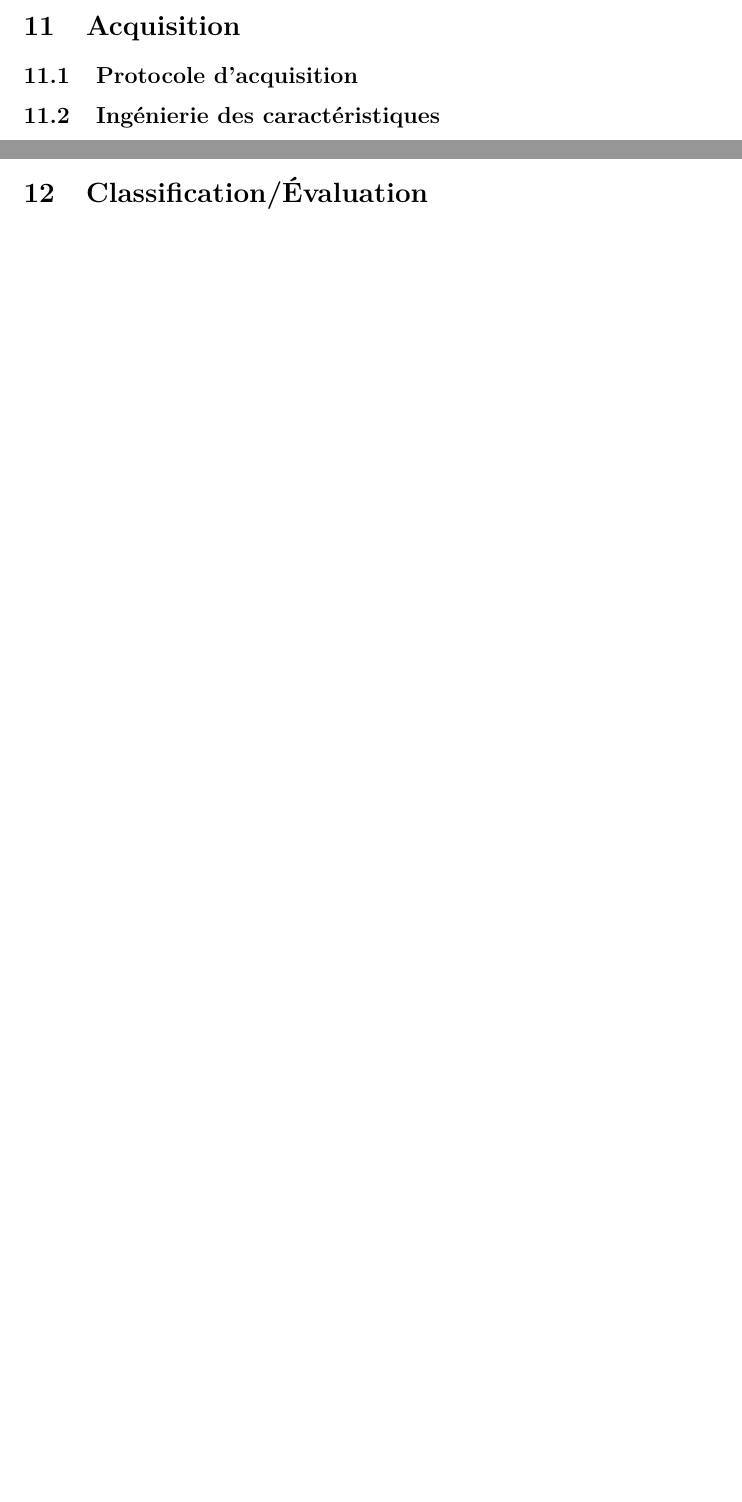
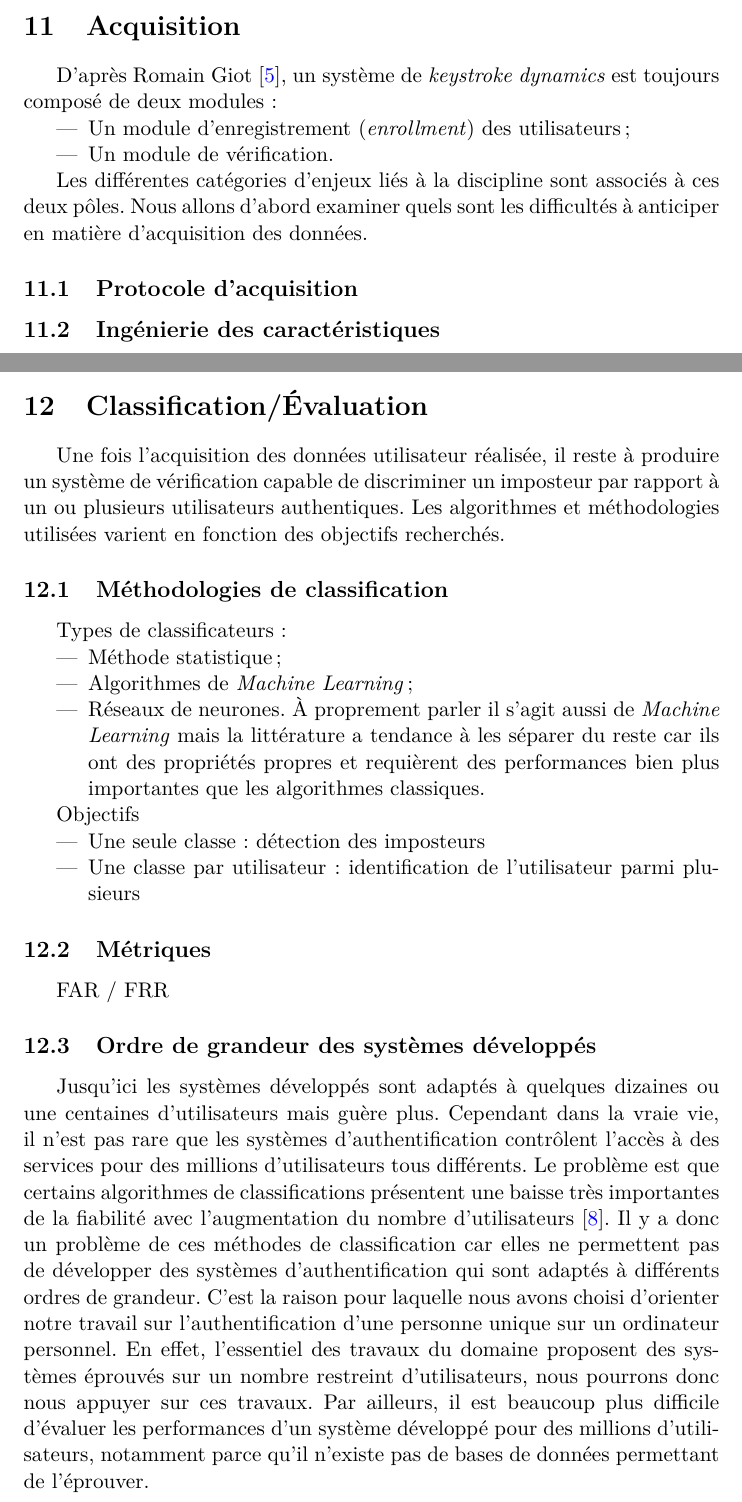
Before and after one commit to rodolpheh/keystroke-dynamics, a LaTeX paper (papers/rapport/RapportBibliographique.tex, which reads papers/rapport/global/acquisition.tex, papers/rapport/global/classificationevaluation.tex): two parts of pages 24 and 25 of 26 before the commit and two parts of pages 24 and 25 of 27 after it, joined at a grey line, cut so that both start at the same text, the shorter picture padded with empty space. Compiled offline with pdfLaTeX.

Commit message:
Détail de la troisième partie, intro pour la deuxième
Modifications dans le rapport bibliographique : inclusion d'une
conclusion.

```diff
--- a/papers/rapport/global/acquisition.tex
+++ b/papers/rapport/global/acquisition.tex
@@ -1,4 +1,15 @@
 \section{Acquisition}
+
+D'après Romain Giot \cite{giotBenchmark}, un système de \textit{keystroke dynamics} est toujours composé de deux modules :
+
+\begin{itemize}
+	\item
+	Un module d'enregistrement (\textit{enrollment}) des utilisateurs ;
+	\item
+	Un module de vérification.
+\end{itemize}
+
+Les différentes catégories d'enjeux liés à la discipline sont associés à ces deux pôles. Nous allons d'abord examiner quels sont les difficultés à anticiper en matière d'acquisition des données.
 
 \input{global/acquisition/protocole}
 \input{global/acquisition/ingenieriedescaracteristiques}
--- a/papers/rapport/global/classificationevaluation.tex
+++ b/papers/rapport/global/classificationevaluation.tex
@@ -1 +1,29 @@
 \section{Classification/Évaluation}
+Une fois l'acquisition des données utilisateur réalisée, il reste à produire un système de vérification capable de discriminer un imposteur par rapport à un ou plusieurs utilisateurs authentiques. Les algorithmes et méthodologies utilisées varient en fonction des objectifs recherchés.
+
+\subsection{Méthodologies de classification}
+Types de classificateurs :
+\begin{itemize}
+	\item
+	Méthode statistique ;
+	\item
+	Algorithmes de \textit{Machine Learning} ;
+	\item
+	Réseaux de neurones. À proprement parler il s'agit aussi de \textit{Machine Learning} mais la littérature a tendance à les séparer du reste car ils ont des propriétés propres et requièrent des performances bien plus importantes que les algorithmes classiques.
+\end{itemize}
+
+Objectifs
+
+\begin{itemize}
+	\item
+	Une seule classe : détection des imposteurs
+	\item
+	Une classe par utilisateur : identification de l'utilisateur parmi plusieurs
+\end{itemize}
+
+\subsection{Métriques}
+FAR / FRR
+
+\subsection{Ordre de grandeur des systèmes développés}
+
+Jusqu'ici les systèmes développés sont adaptés à quelques dizaines ou une centaines d'utilisateurs mais guère plus. Cependant dans la vraie vie, il n'est pas rare que les systèmes d'authentification contrôlent l'accès à des services pour des millions d'utilisateurs tous différents. Le problème est que certains algorithmes de classifications présentent une baisse très importantes de la fiabilité avec l'augmentation du nombre d'utilisateurs \cite{panasiuk2016}. Il y a donc un problème de ces méthodes de classification car elles ne permettent pas de développer des systèmes d'authentification qui sont adaptés à différents ordres de grandeur. C'est la raison pour laquelle nous avons choisi d'orienter notre travail sur l'authentification d'une personne unique sur un ordinateur personnel. En effet, l'essentiel des travaux du domaine proposent des systèmes éprouvés sur un nombre restreint d'utilisateurs, nous pourrons donc nous appuyer sur ces travaux. Par ailleurs, il est beaucoup plus difficile d'évaluer les performances d'un système développé pour des millions d'utilisateurs, notamment parce qu'il n'existe pas de bases de données permettant de l'éprouver.
```
Also changed, not shown: papers/rapport/RapportBibliographique.tex (+1 -0 lines), papers/rapport/global/introduction.tex (+19 -2 lines).
